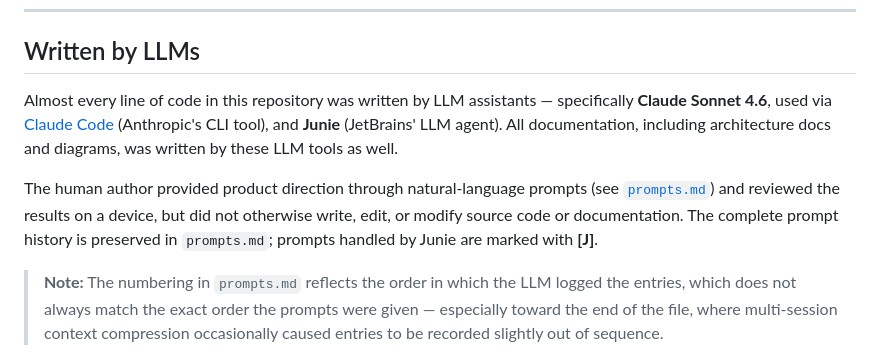
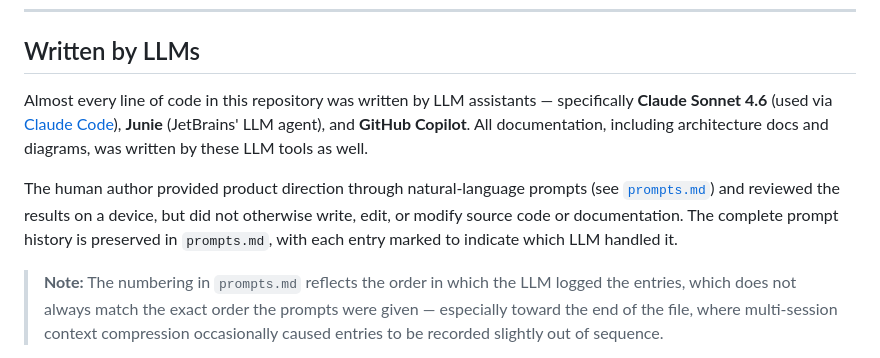
Before and after one commit to danile42/fairelescourses, a Markdown page: README.md, the part around the change. Drawn GitHub-style.

Commit message:
Update README to mention GitHub Copilot alongside other LLMs - Add GitHub Copilot to the list of LLMs that wrote the project - Remove redundant Junie marking explanation (now covered in prompts.md) - Simplify reference to prompt marking system to avoid duplication
Co-authored-by: GitHub Copilot <copilot-agent@users.noreply.github.com>

```diff
--- a/README.md
+++ b/README.md
@@ -57,9 +57,9 @@ To enable Codecov on your fork:
 
 ## Written by LLMs
 
-Almost every line of code in this repository was written by LLM assistants — specifically **Claude Sonnet 4.6**, used via [Claude Code](https://claude.ai/claude-code) (Anthropic's CLI tool), and **Junie** (JetBrains' LLM agent). All documentation, including architecture docs and diagrams, was written by these LLM tools as well.
+Almost every line of code in this repository was written by LLM assistants — specifically **Claude Sonnet 4.6** (used via [Claude Code](https://claude.ai/claude-code)), **Junie** (JetBrains' LLM agent), and **GitHub Copilot**. All documentation, including architecture docs and diagrams, was written by these LLM tools as well.
 
-The human author provided product direction through natural-language prompts (see [`prompts.md`](prompts.md)) and reviewed the results on a device, but did not otherwise write, edit, or modify source code or documentation. The complete prompt history is preserved in `prompts.md`; prompts handled by Junie are marked with **[J]**.
+The human author provided product direction through natural-language prompts (see [`prompts.md`](prompts.md)) and reviewed the results on a device, but did not otherwise write, edit, or modify source code or documentation. The complete prompt history is preserved in `prompts.md`, with each entry marked to indicate which LLM handled it.
 
 > **Note:** The numbering in `prompts.md` reflects the order in which the LLM logged the entries, which does not always match the exact order the prompts were given — especially toward the end of the file, where multi-session context compression occasionally caused entries to be recorded slightly out of sequence.
 
```
